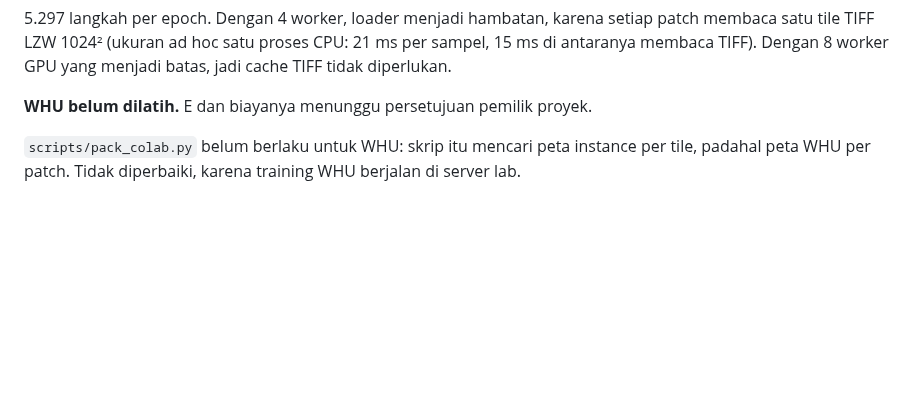
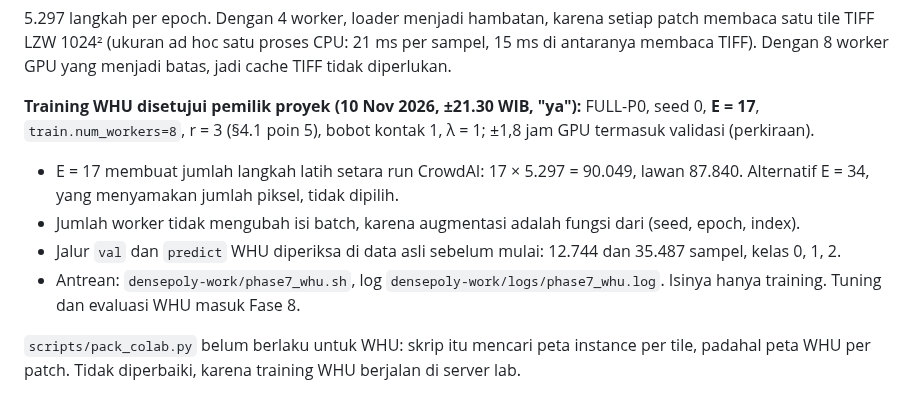
Before and after one commit to mahathirmuh/building-footprint-extraction, a Markdown page: docs/progress.md, the part around the change. GitHub-like rendering; blank space fills up the shorter version.

Commit message:
Record the approved WHU training: FULL-P0, one seed, E = 17
E = 17 gives about the same number of optimizer steps as the CrowdAI runs.
Eight loader workers, since every patch reads a whole 1024 tile.

```diff
--- a/docs/progress.md
+++ b/docs/progress.md
@@ -1570,7 +1570,14 @@ memakai pustaka standar, karena laptop tidak punya `.venv` di folder repo.
 5.297 langkah per epoch. Dengan 4 worker, loader menjadi hambatan, karena setiap patch membaca satu tile TIFF LZW 1024² (ukuran ad hoc satu
 proses CPU: 21 ms per sampel, 15 ms di antaranya membaca TIFF). Dengan 8 worker GPU yang menjadi batas, jadi cache TIFF tidak diperlukan.
 
-**WHU belum dilatih.** E dan biayanya menunggu persetujuan pemilik proyek.
+**Training WHU disetujui pemilik proyek (10 Nov 2026, ±21.30 WIB, "ya"):** FULL-P0, seed 0, **E = 17**, `train.num_workers=8`, r = 3
+(§4.1 poin 5), bobot kontak 1, λ = 1; ±1,8 jam GPU termasuk validasi (perkiraan).
+- E = 17 membuat jumlah langkah latih setara run CrowdAI: 17 × 5.297 = 90.049, lawan 87.840. Alternatif E = 34, yang menyamakan
+  jumlah piksel, tidak dipilih.
+- Jumlah worker tidak mengubah isi batch, karena augmentasi adalah fungsi dari (seed, epoch, index).
+- Jalur `val` dan `predict` WHU diperiksa di data asli sebelum mulai: 12.744 dan 35.487 sampel, kelas 0, 1, 2.
+- Antrean: `densepoly-work/phase7_whu.sh`, log `densepoly-work/logs/phase7_whu.log`. Isinya hanya training. Tuning dan evaluasi WHU
+  masuk Fase 8.
 
 `scripts/pack_colab.py` belum berlaku untuk WHU: skrip itu mencari peta instance per tile, padahal peta WHU per patch. Tidak
 diperbaiki, karena training WHU berjalan di server lab.
```
Also changed, not shown: CLAUDE.md (+3 -3 lines), docs/EXPERIMENTS.md (+3 -3 lines).
